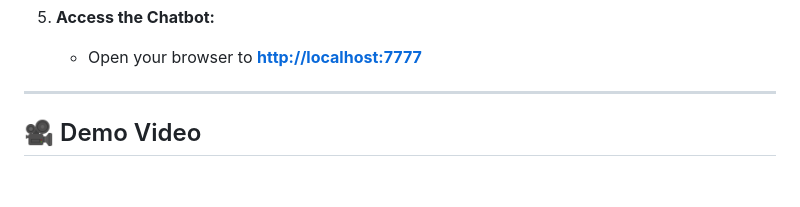
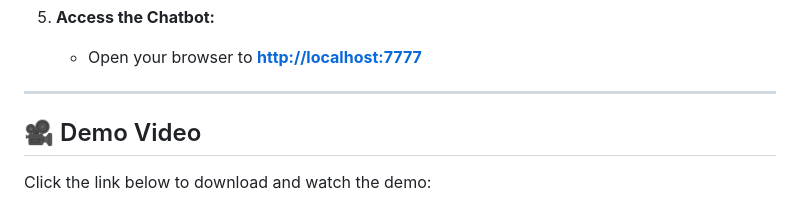
Before and after one commit to MariamMahm0ud/Free-Tier-Chatbot-with-RAG, a Markdown page: README.md, the part around one of its changes. GitHub-like rendering; blank space fills up the shorter version.

```diff
--- a/README.md
+++ b/README.md
@@ -150,5 +150,7 @@ This method is for local development and debugging.
     -   Open your browser to **[http://localhost:7777](http://localhost:7777)**
 
 ---
+
 ## 🎥 Demo Video
+Click the link below to download and watch the demo:
 
```
Also changed, not shown: other parts of README.md (+1 -9 lines).
